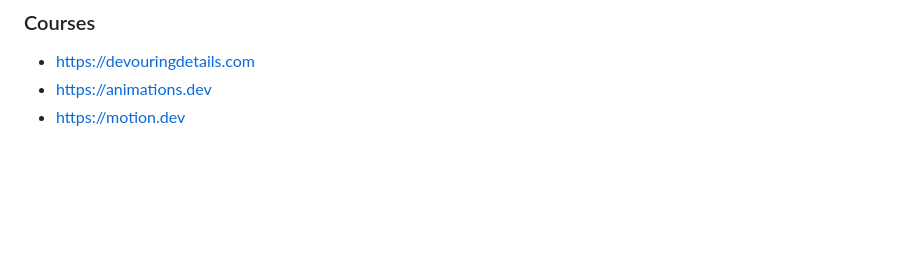
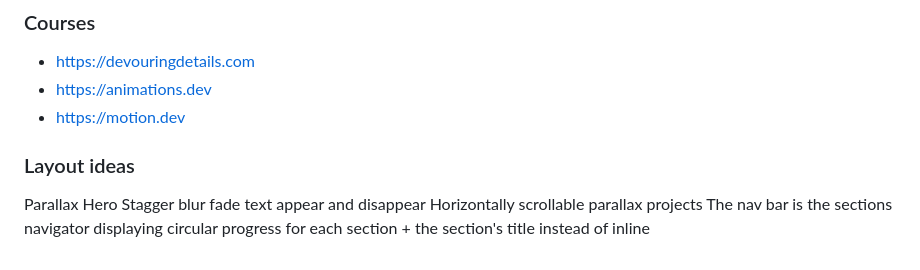
Before and after one commit to The-Magicians-Code/The-Magicians-Code.github.io, a Markdown page: docs/ideas/Ideas.md, the part around the change. GitHub-like rendering; blank space fills up the shorter version.

Commit message:
Add layout ideas to the backlog
Co-Authored-By: Claude Opus 4.8 (1M context) <noreply@anthropic.com>

```diff
--- a/docs/ideas/Ideas.md
+++ b/docs/ideas/Ideas.md
@@ -79,3 +79,9 @@
 - https://devouringdetails.com
 - https://animations.dev
 - https://motion.dev
+
+### Layout ideas
+Parallax Hero
+Stagger blur fade text appear and disappear
+Horizontally scrollable parallax projects
+The nav bar is the sections navigator displaying circular progress for each section + the section's title instead of inline
```
